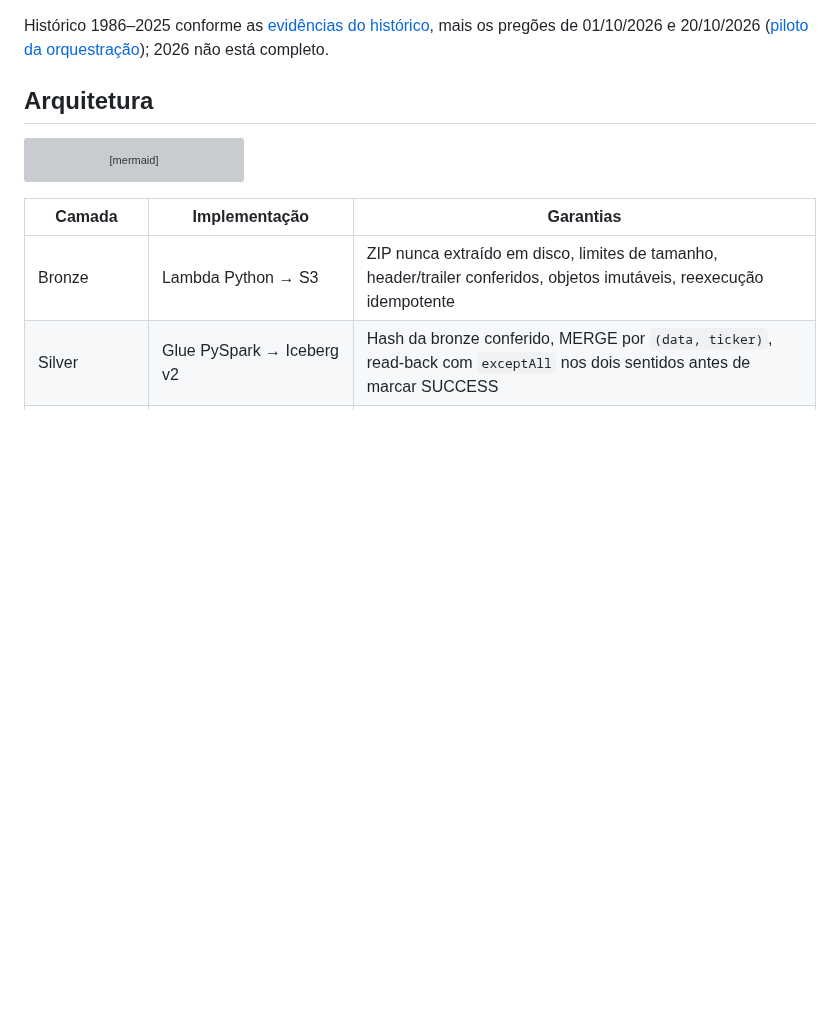
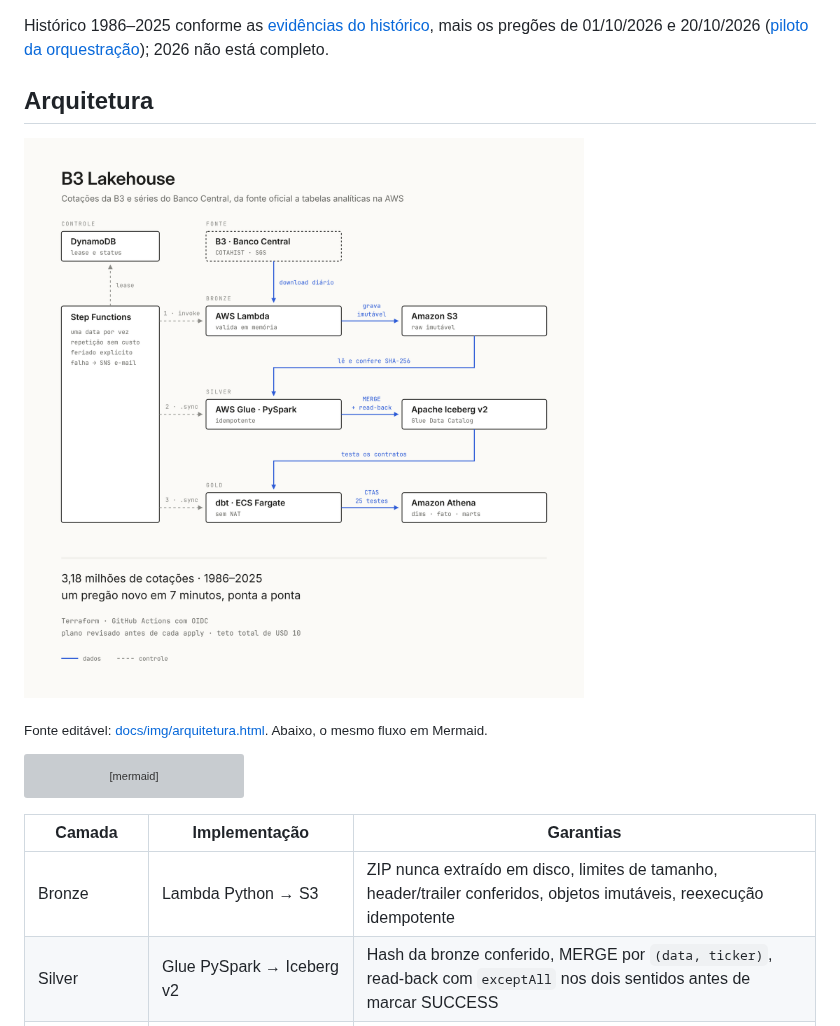
Before and after one commit to AbnerRidigolo/b3-lakehouse-aws, a Markdown page: README.md, the part around the change. Drawn GitHub-style; pictures changed too: docs/img/arquitetura.png (added); blank space fills up the shorter version; grey boxes are pictures that could not be loaded.

Commit message:
docs: add architecture diagram image to the README
Square PNG of the deployed flow (compute over storage per layer, data
path versus control path) with its editable HTML/SVG source.

Co-Authored-By: Claude Opus 5.5 <noreply@anthropic.com>
Claude-Session: https://claude.ai/code/session_01TaCviMw99BZznEpEdrxrhi

````diff
--- a/README.md
+++ b/README.md
@@ -19,6 +19,10 @@ Lakehouse de dados de mercado brasileiro na AWS: **40 anos de cotações da B3 (
 Histórico 1986–2025 conforme as [evidências do histórico](docs/history-complete-evidence.md), mais os pregões de 01/10/2026 e 20/10/2026 ([piloto da orquestração](docs/orchestration-evidence.md)); 2026 não está completo.
 
 ## Arquitetura
+
+![Fluxo do B3 Lakehouse: fontes oficiais, bronze no S3, silver em Iceberg, gold no Athena, orquestrado por Step Functions](docs/img/arquitetura.png)
+
+<sub>Fonte editável: [docs/img/arquitetura.html](docs/img/arquitetura.html). Abaixo, o mesmo fluxo em Mermaid.</sub>
 
 ```mermaid
 flowchart LR
````
Also changed, not shown: 1 other file.
